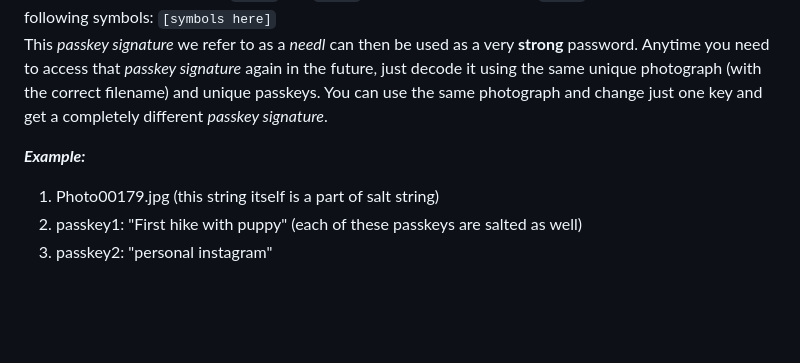
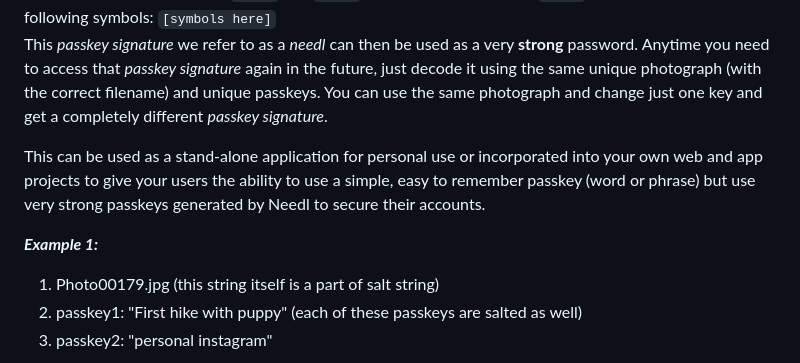
Before and after one commit to jessiepdx/needl.js, a Markdown page: README.md, the part around the change. GitHub-like rendering; blank space fills up the shorter version.

```diff
--- a/README.md
+++ b/README.md
@@ -17,7 +17,10 @@ Only by using the same four unique pieces of data can you retrieve the hidden da
 **Using Needl as a passkey generator / manager** - using the coordinates our algorithm generates from hashes, it _decodes_ the raw data in your unique map of pixels (photograph) and returns a 128-512 character string containing letters from `[A-Z]` and `[a-z]` as well as numeric digits `[0-9]` and also any of the following symbols:  `[symbols here]`
 This _passkey signature_ we refer to as a _needl_ can then be used as a very **strong** password. Anytime you need to access that _passkey signature_ again in the future, just decode it using the same unique photograph (with the correct filename) and unique passkeys. You can use the same photograph and change just one key and get a completely different _passkey signature_.
 
-**_Example:_**
+This can be used as a stand-alone application for personal use or incorporated into your own web and app projects to give your users the ability to use a simple, easy to remember passkey (word or phrase) but use very strong passkeys generated by Needl to secure their accounts.
+
+**_Example 1:_**
+
 1. Photo00179.jpg (this string itself is a part of salt string)
 2. passkey1:  "First hike with puppy"  (each of these passkeys are salted as well)
 3. passkey2:  "personal instagram"
```
